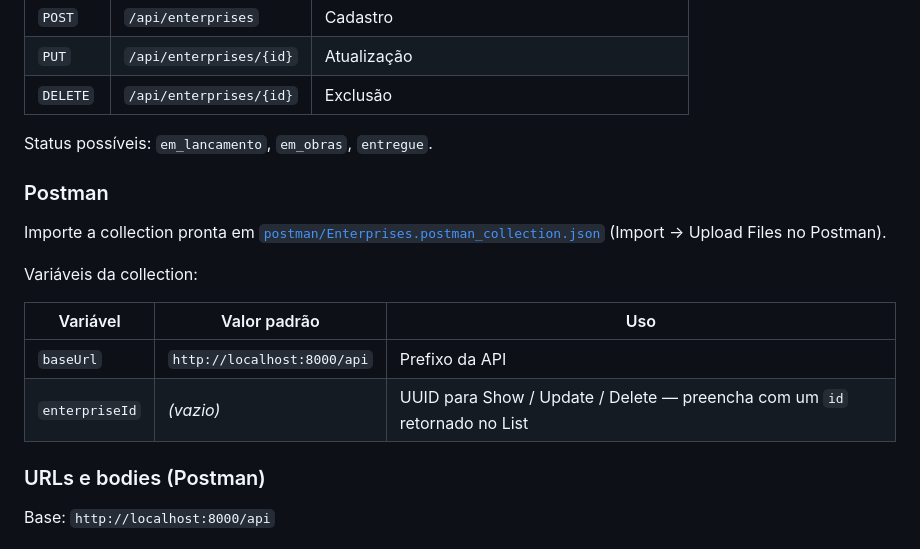
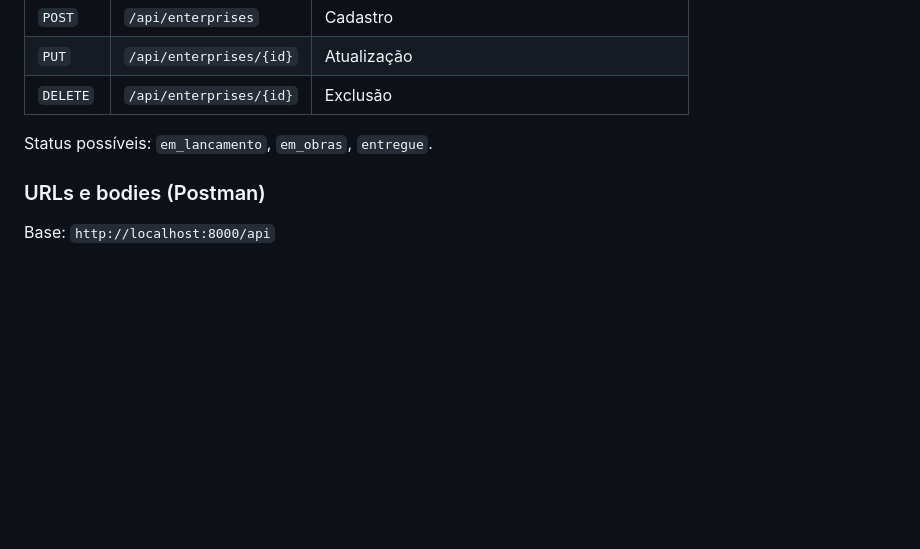
Before and after one commit to Frompaje/capital-test-dev-fullstack, a Markdown page: README.md, the part around the change. GitHub-like rendering; blank space fills up the shorter version.

Commit message:
Remove Postman collection instructions from README.md to streamline documentation

```diff
--- a/README.md
+++ b/README.md
@@ -91,17 +91,6 @@ cp .env.example .env
 | `DELETE` | `/api/enterprises/{id}` | Exclusão |
 
 Status possíveis: `em_lancamento`, `em_obras`, `entregue`.
-
-### Postman
-
-Importe a collection pronta em [`postman/Enterprises.postman_collection.json`](postman/Enterprises.postman_collection.json) (Import → Upload Files no Postman).
-
-Variáveis da collection:
-
-| Variável | Valor padrão | Uso |
-|----------|--------------|-----|
-| `baseUrl` | `http://localhost:8000/api` | Prefixo da API |
-| `enterpriseId` | _(vazio)_ | UUID para Show / Update / Delete — preencha com um `id` retornado no List |
 
 ### URLs e bodies (Postman)
 
```
